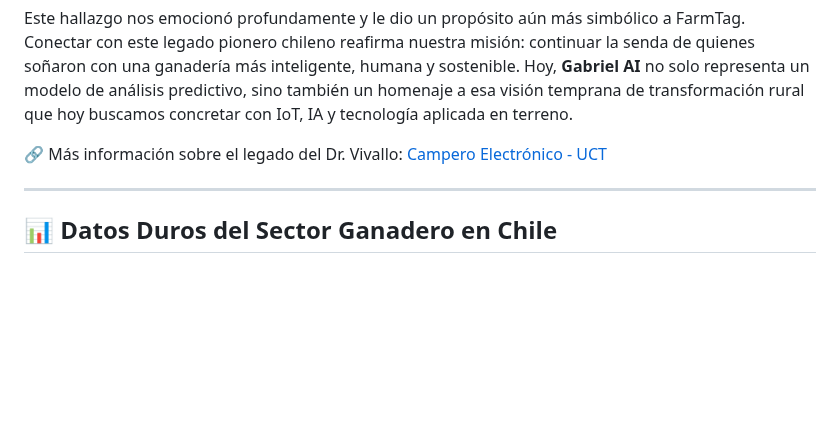
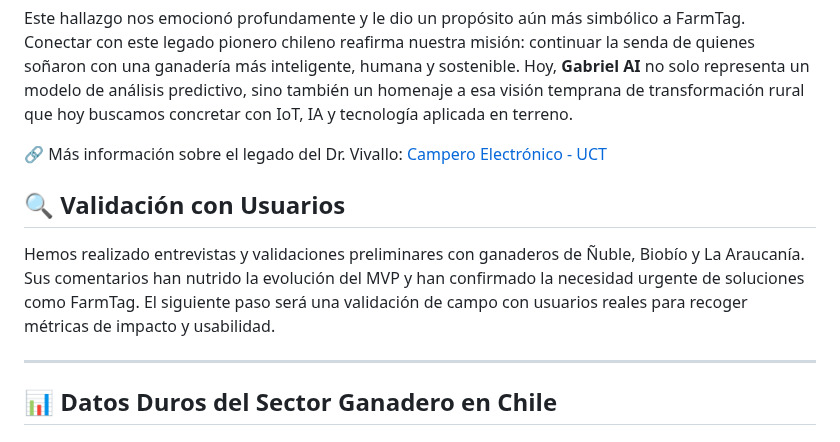
Before and after one commit to cherrera0001/FarmTag, a Markdown page: README.md, the part around the change. Rendered like a GitHub page; blank space fills up the shorter version.

```diff
--- a/README.md
+++ b/README.md
@@ -51,6 +51,11 @@ Lo increíble es que, mientras investigaba estas necesidades a raíz de las reco
 Este hallazgo nos emocionó profundamente y le dio un propósito aún más simbólico a FarmTag. Conectar con este legado pionero chileno reafirma nuestra misión: continuar la senda de quienes soñaron con una ganadería más inteligente, humana y sostenible. Hoy, **Gabriel AI** no solo representa un modelo de análisis predictivo, sino también un homenaje a esa visión temprana de transformación rural que hoy buscamos concretar con IoT, IA y tecnología aplicada en terreno.
 
 🔗 Más información sobre el legado del Dr. Vivallo: [Campero Electrónico - UCT](https://3w.uct.cl/boletin/index.php?op=ver_noticia&idn=1362)
+
+
+## 🔍 Validación con Usuarios
+
+Hemos realizado entrevistas y validaciones preliminares con ganaderos de Ñuble, Biobío y La Araucanía. Sus comentarios han nutrido la evolución del MVP y han confirmado la necesidad urgente de soluciones como FarmTag. El siguiente paso será una validación de campo con usuarios reales para recoger métricas de impacto y usabilidad.
 
 
 ---
```
